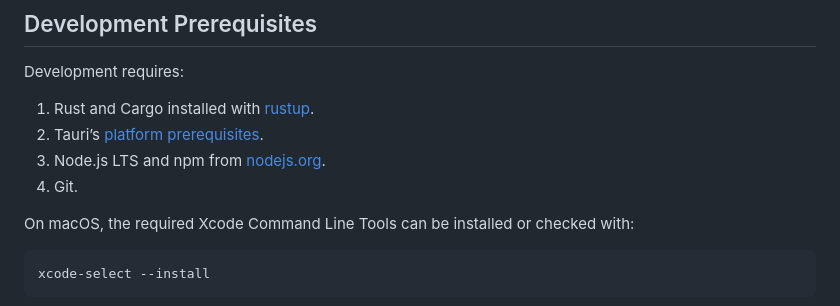
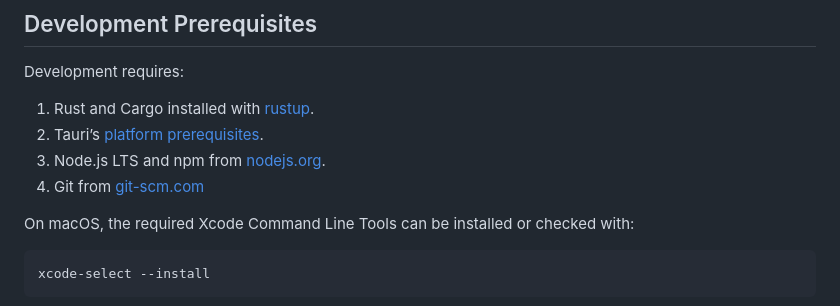
Before and after one commit to pbeens/peters-photo-manager, a Markdown page: README.md, the part around the change. Drawn GitHub-style.

Commit message:
Update README to specify Git installation source

```diff
--- a/README.md
+++ b/README.md
@@ -48,7 +48,7 @@ Development requires:
 1. Rust and Cargo installed with [rustup](https://rust-lang.org/tools/install/).
 2. Tauri’s [platform prerequisites](https://v2.tauri.app/start/prerequisites/).
 3. Node.js LTS and npm from [nodejs.org](https://nodejs.org/en/download).
-4. Git.
+4. Git from [git-scm.com](https://git-scm.com/install/)
 
 On macOS, the required Xcode Command Line Tools can be installed or checked with:
 
```
